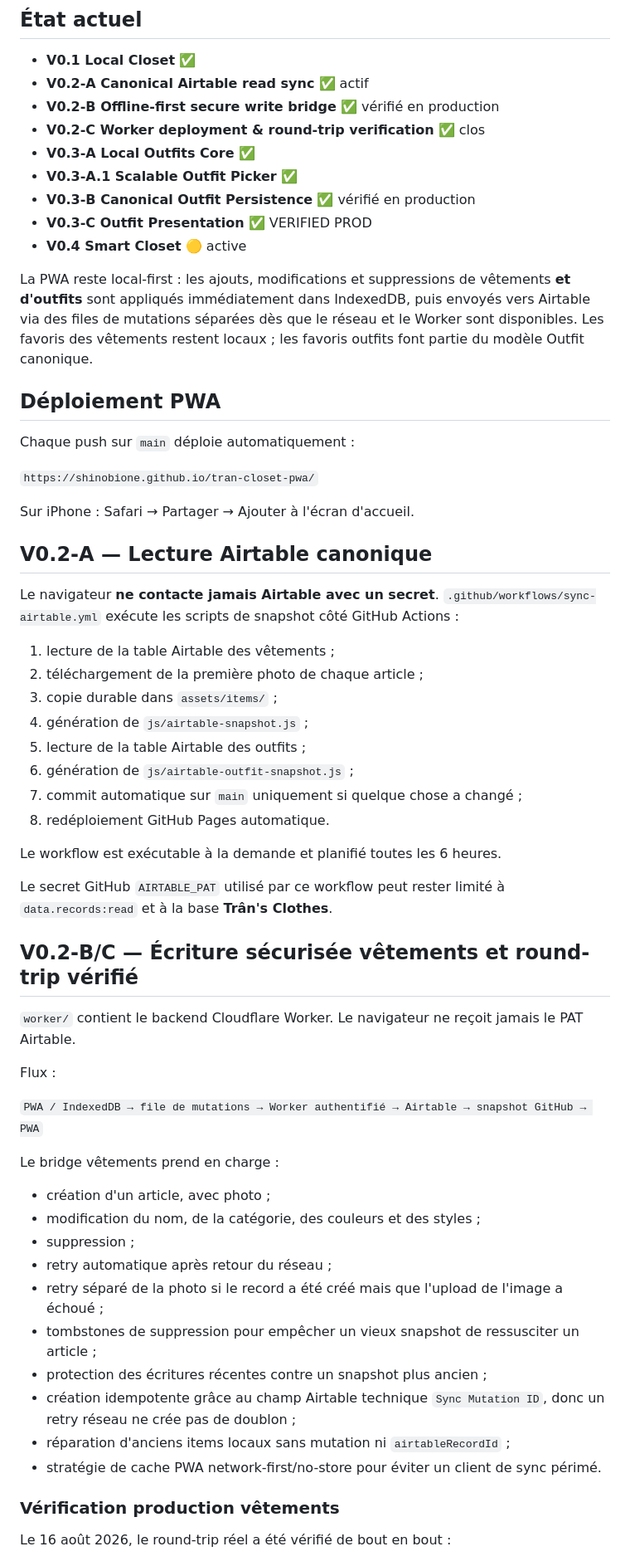
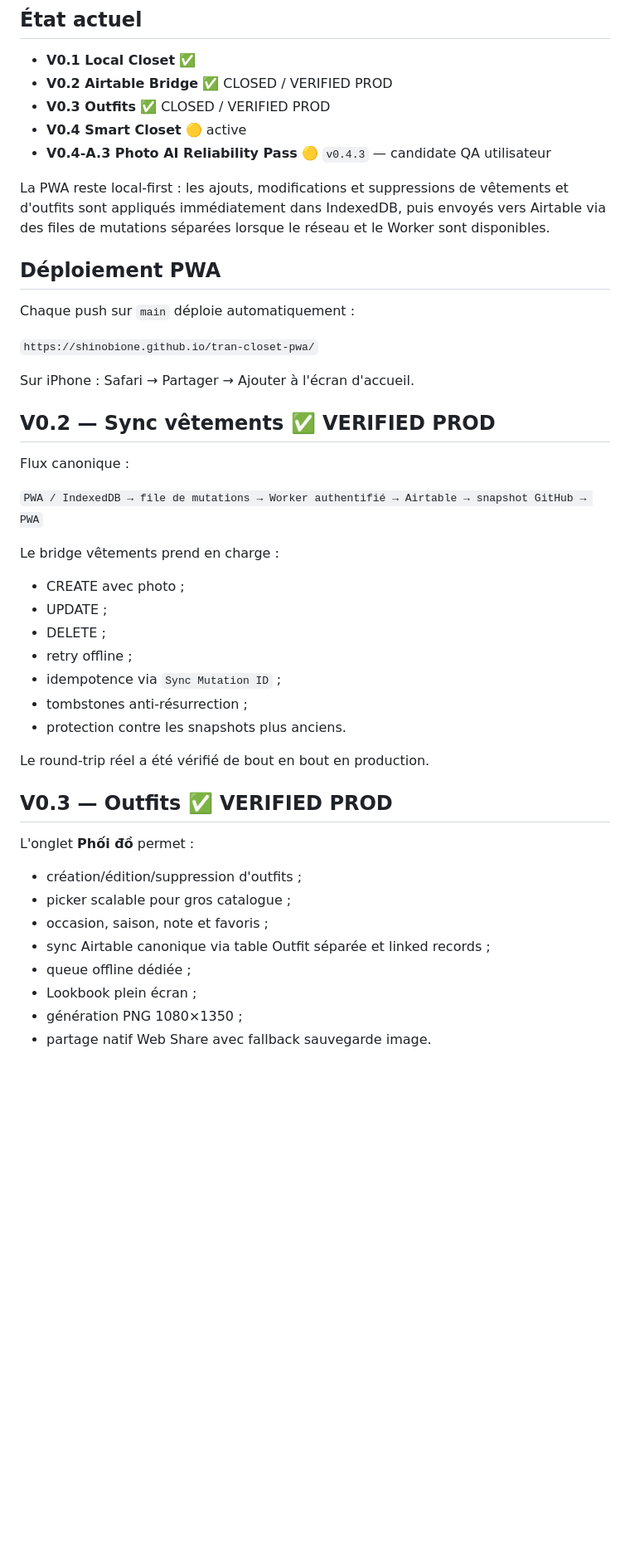
Before and after one commit to shinobione/tran-closet-pwa, a Markdown page: README.md, the part around one of its changes. Shown at 83% size. GitHub-like rendering; blank space fills up the shorter version.

Commit message:
Align README with V0.4-A.3 v0.4.3 candidate

```diff
--- a/README.md
+++ b/README.md
@@ -5,16 +5,12 @@ PWA mobile-first de la garde-robe de Trân, installable sur iPhone/Android, offl
 ## État actuel
 
 - **V0.1 Local Closet** ✅
-- **V0.2-A Canonical Airtable read sync** ✅ actif
-- **V0.2-B Offline-first secure write bridge** ✅ vérifié en production
-- **V0.2-C Worker deployment & round-trip verification** ✅ clos
-- **V0.3-A Local Outfits Core** ✅
-- **V0.3-A.1 Scalable Outfit Picker** ✅
-- **V0.3-B Canonical Outfit Persistence** ✅ vérifié en production
-- **V0.3-C Outfit Presentation** ✅ VERIFIED PROD
+- **V0.2 Airtable Bridge** ✅ CLOSED / VERIFIED PROD
+- **V0.3 Outfits** ✅ CLOSED / VERIFIED PROD
 - **V0.4 Smart Closet** 🟡 active
+- **V0.4-A.3 Photo AI Reliability Pass** 🟡 `v0.4.3` — candidate QA utilisateur
 
-La PWA reste local-first : les ajouts, modifications et suppressions de vêtements **et d'outfits** sont appliqués immédiatement dans IndexedDB, puis envoyés vers Airtable via des files de mutations séparées dès que le réseau et le Worker sont disponibles. Les favoris des vêtements restent locaux ; les favoris outfits font partie du modèle Outfit canonique.
+La PWA reste local-first : les ajouts, modifications et suppressions de vêtements et d'outfits sont appliqués immédiatement dans IndexedDB, puis envoyés vers Airtable via des files de mutations séparées lorsque le réseau et le Worker sont disponibles.
 
 ## Déploiement PWA
 
@@ -24,45 +20,32 @@ Chaque push sur `main` déploie automatiquement :
 
 Sur iPhone : Safari → Partager → Ajouter à l'écran d'accueil.
 
-## V0.2-A — Lecture Airtable canonique
+## V0.2 — Sync vêtements ✅ VERIFIED PROD
 
-Le navigateur **ne contacte jamais Airtable avec un secret**. `.github/workflows/sync-airtable.yml` exécute les scripts de snapshot côté GitHub Actions :
-
-1. lecture de la table Airtable des vêtements ;
-2. téléchargement de la première photo de chaque article ;
-3. copie durable dans `assets/items/` ;
-4. génération de `js/airtable-snapshot.js` ;
-5. lecture de la table Airtable des outfits ;
-6. génération de `js/airtable-outfit-snapshot.js` ;
-7. commit automatique sur `main` uniquement si quelque chose a changé ;
-8. redéploiement GitHub Pages automatique.
-
-Le workflow est exécutable à la demande et planifié toutes les 6 heures.
-
-Le secret GitHub `AIRTABLE_PAT` utilisé par ce workflow peut rester limité à `data.records:read` et à la base **Trân's Clothes**.
-
-## V0.2-B/C — Écriture sécurisée vêtements et round-trip vérifié
-
-`worker/` contient le backend Cloudflare Worker. Le navigateur ne reçoit jamais le PAT Airtable.
-
-Flux :
+Flux canonique :
 
 `PWA / IndexedDB → file de mutations → Worker authentifié → Airtable → snapshot GitHub → PWA`
 
 Le bridge vêtements prend en charge :
+- CREATE avec photo ;
+- UPDATE ;
+- DELETE ;
+- retry offline ;
+- idempotence via `Sync Mutation ID` ;
+- tombstones anti-résurrection ;
+- protection contre les snapshots plus anciens.
 
-- création d'un article, avec photo ;
-- modification du nom, de la catégorie, des couleurs et des styles ;
-- suppression ;
-- retry automatique après retour du réseau ;
-- retry séparé de la photo si le record a été créé mais que l'upload de l'image a échoué ;
-- tombstones de suppression pour empêcher un vieux snapshot de ressusciter un article ;
-- protection des écritures récentes contre un snapshot plus ancien ;
-- création idempotente grâce au champ Airtable technique `Sync Mutation ID`, donc un retry réseau ne crée pas de doublon ;
-- réparation d'anciens items locaux sans mutation ni `airtableRecordId` ;
-- stratégie de cache PWA network-first/no-store pour éviter un client de sync périmé.
+Le round-trip réel a été vérifié de bout en bout en production.
 
-### Vérification production vêtements
+## V0.3 — Outfits ✅ VERIFIED PROD
 
-Le 16 août 2026, le round-trip réel a été vérifié de bout en bout :
+L'onglet **Phối đồ** permet :
+- création/édition/suppression d'outfits ;
+- picker scalable pour gros catalogue ;
+- occasion, saison, note et favoris ;
+- sync Airtable canonique via table Outfit séparée et linked records ;
+- queue offline dédiée ;
+- Lookbook plein écran ;
+- génération PNG 1080×1350 ;
+- partage natif Web Share avec fallback sauvegarde image.
 
```
Also changed, not shown: other parts of README.md (+51 -62 lines).
